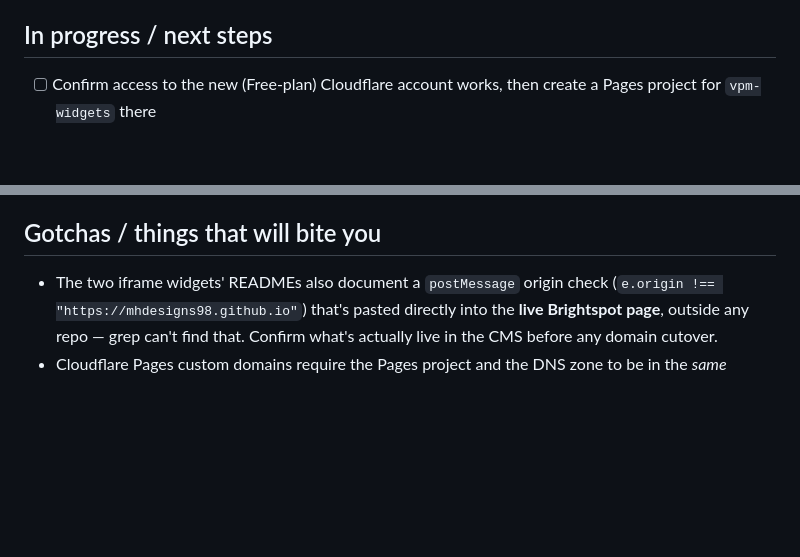
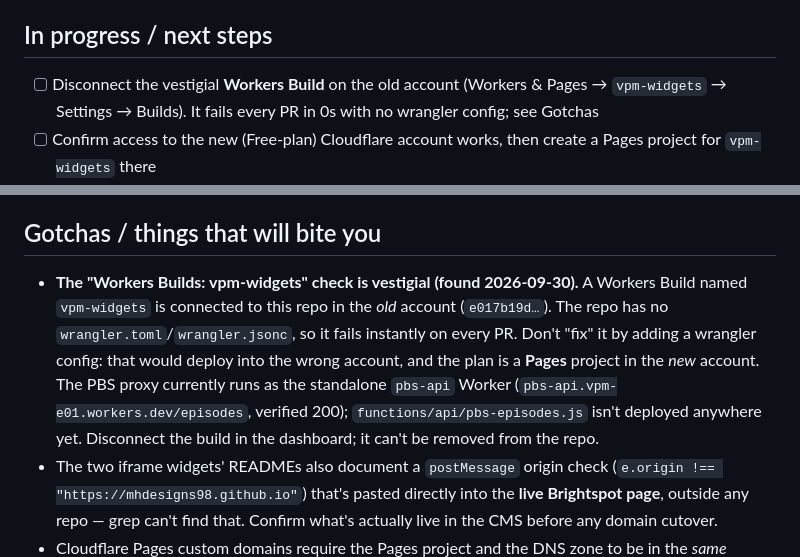
Before and after one commit to mhdesigns98/vpm-widgets, a Markdown page: HANDOFF.md, 2 parts joined by grey strips. Rendered like a GitHub page; blank space fills up the shorter version.

Commit message:
Document vestigial Workers Build check in HANDOFF
The failing 'Workers Builds: vpm-widgets' check comes from a Workers
Build connected in the old Cloudflare account with no wrangler config.
The PBS proxy runs as the standalone pbs-api Worker, and the planned
Pages project lives in the new account, so the fix is to disconnect
the build in the dashboard rather than add a wrangler config.

Co-Authored-By: Claude Opus 5.5 <noreply@anthropic.com>

```diff
--- a/HANDOFF.md
+++ b/HANDOFF.md
@@ -17,6 +17,7 @@
 
 ## In progress / next steps
 
+- [ ] Disconnect the vestigial **Workers Build** on the old account (Workers & Pages → `vpm-widgets` → Settings → Builds). It fails every PR in 0s with no wrangler config; see Gotchas
 - [ ] Confirm access to the new (Free-plan) Cloudflare account works, then create a Pages project for `vpm-widgets` there
 - [ ] Add `widgets.vpm.org` via that Pages project's **Custom domains** tab — not the DNS tab directly (manual CNAME first = 522 error)
 - [ ] Set `PBS_API_KEY` / `PBS_API_SECRET` as Pages secrets (`wrangler pages secret put <NAME> --project-name=vpm-widgets`)
@@ -30,6 +31,7 @@
 
 ## Gotchas / things that will bite you
 
+- **The "Workers Builds: vpm-widgets" check is vestigial (found 2026-09-30).** A Workers Build named `vpm-widgets` is connected to this repo in the *old* account (`e017b19d…`). The repo has no `wrangler.toml`/`wrangler.jsonc`, so it fails instantly on every PR. Don't "fix" it by adding a wrangler config: that would deploy into the wrong account, and the plan is a **Pages** project in the *new* account. The PBS proxy currently runs as the standalone `pbs-api` Worker (`pbs-api.vpm-e01.workers.dev/episodes`, verified 200); `functions/api/pbs-episodes.js` isn't deployed anywhere yet. Disconnect the build in the dashboard; it can't be removed from the repo.
 - The two iframe widgets' READMEs also document a `postMessage` origin check (`e.origin !== "https://mhdesigns98.github.io"`) that's pasted directly into the **live Brightspot page**, outside any repo — grep can't find that. Confirm what's actually live in the CMS before any domain cutover.
 - Cloudflare Pages custom domains require the Pages project and the DNS zone to be in the *same* account — don't create the project in the old "VPM" account by habit.
 - `functions/api/pbs-episodes.js` first draft had an unvalidated `page-size` param (non-numeric → `NaN` forwarded to PBS) — Codex caught it, now fixed. Left as-is, matching the original Worker's behavior: no `show-id` format validation, wildcard CORS, `cache.put()` failures aren't caught, missing secrets fail as an opaque upstream error rather than a clear config error. Worth hardening later, not blocking.
```
